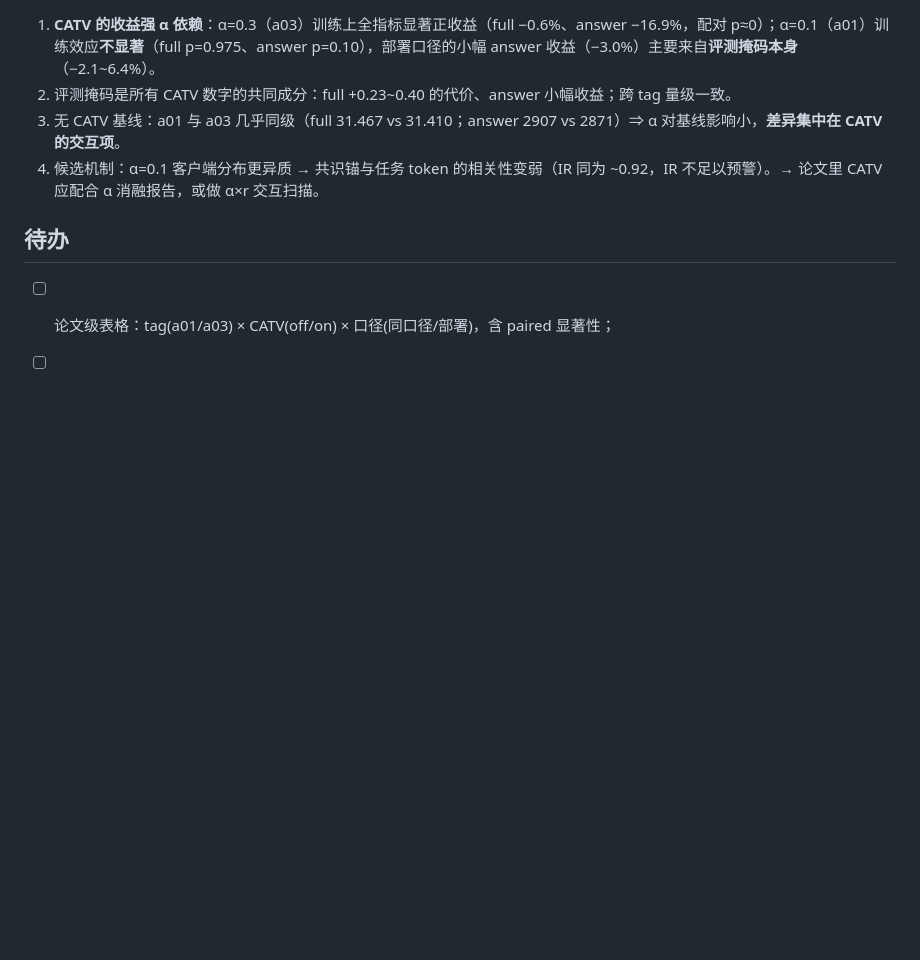
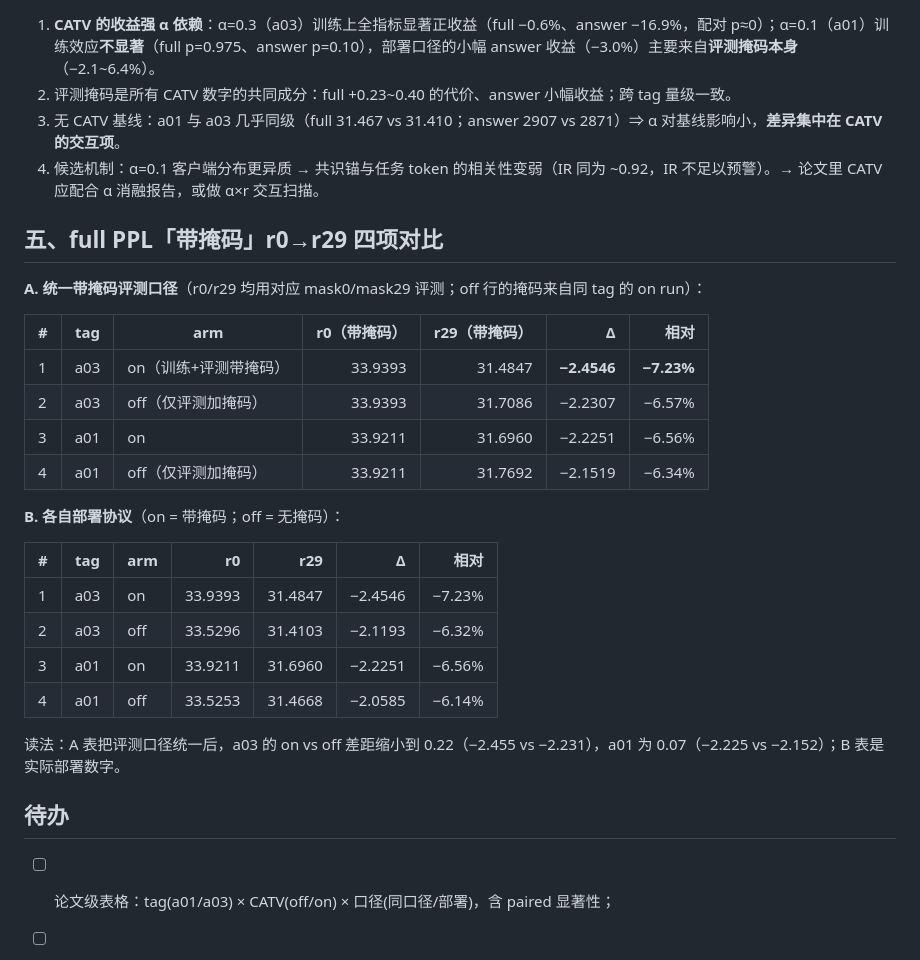
Before and after one commit to 2069661643/SMELL, a Markdown page: docs/ailog/261007-005000-smell-v3-a01-d32-catv-tables.md, the part around the change. Rendered like a GitHub page; blank space fills up the shorter version.

Commit message:
SMELL v3: add masked r0->r29 4-way full PPL comparison tables

```diff
--- a/docs/ailog/261007-005000-smell-v3-a01-d32-catv-tables.md
+++ b/docs/ailog/261007-005000-smell-v3-a01-d32-catv-tables.md
@@ -68,6 +68,28 @@
 3. 无 CATV 基线：a01 与 a03 几乎同级（full 31.467 vs 31.410；answer 2907 vs 2871）⇒ α 对基线影响小，**差异集中在 CATV 的交互项**。
 4. 候选机制：α=0.1 客户端分布更异质 → 共识锚与任务 token 的相关性变弱（IR 同为 ~0.92，IR 不足以预警）。→ 论文里 CATV 应配合 α 消融报告，或做 α×r 交互扫描。
 
+## 五、full PPL「带掩码」r0→r29 四项对比
+
+**A. 统一带掩码评测口径**（r0/r29 均用对应 mask0/mask29 评测；off 行的掩码来自同 tag 的 on run）：
+
+| # | tag | arm | r0（带掩码） | r29（带掩码） | Δ | 相对 |
+|---|---|---|---:|---:|---:|---:|
+| 1 | a03 | on（训练+评测带掩码） | 33.9393 | 31.4847 | **−2.4546** | **−7.23%** |
+| 2 | a03 | off（仅评测加掩码） | 33.9393 | 31.7086 | −2.2307 | −6.57% |
+| 3 | a01 | on | 33.9211 | 31.6960 | −2.2251 | −6.56% |
+| 4 | a01 | off（仅评测加掩码） | 33.9211 | 31.7692 | −2.1519 | −6.34% |
+
+**B. 各自部署协议**（on = 带掩码；off = 无掩码）：
+
+| # | tag | arm | r0 | r29 | Δ | 相对 |
+|---|---|---|---:|---:|---:|---:|
+| 1 | a03 | on | 33.9393 | 31.4847 | −2.4546 | −7.23% |
+| 2 | a03 | off | 33.5296 | 31.4103 | −2.1193 | −6.32% |
+| 3 | a01 | on | 33.9211 | 31.6960 | −2.2251 | −6.56% |
+| 4 | a01 | off | 33.5253 | 31.4668 | −2.0585 | −6.14% |
+
+读法：A 表把评测口径统一后，a03 的 on vs off 差距缩小到 0.22（−2.455 vs −2.231），a01 为 0.07（−2.225 vs −2.152）；B 表是实际部署数字。
+
 ## 待办
 
 - [ ] 论文级表格：tag(a01/a03) × CATV(off/on) × 口径(同口径/部署)，含 paired 显著性；
```
